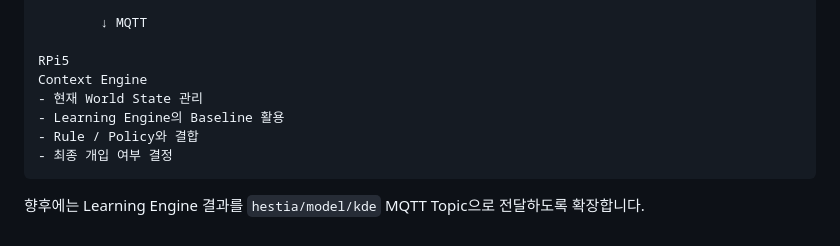
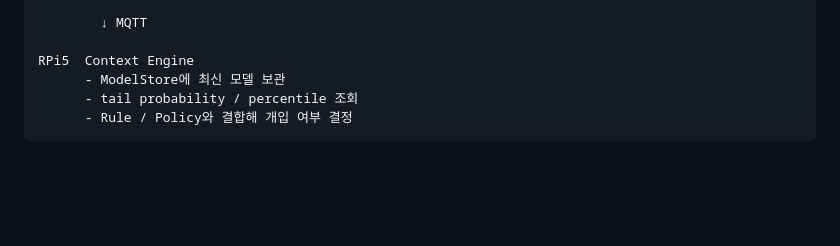
Before and after one commit to sungwonnoh/hestia-smart-home, a Markdown page: services/learning-engine/README.md, the part around one of its changes. GitHub-like rendering; blank space fills up the shorter version.

Commit message:
docs(learning): 결과 문서 추가

````diff
--- a/services/learning-engine/README.md
+++ b/services/learning-engine/README.md
@@ -192,12 +113,8 @@ Learning Engine
 
         ↓ MQTT
 
-RPi5
-Context Engine
-- 현재 World State 관리
-- Learning Engine의 Baseline 활용
-- Rule / Policy와 결합
-- 최종 개입 여부 결정
+RPi5  Context Engine
+      - ModelStore에 최신 모델 보관
+      - tail probability / percentile 조회
+      - Rule / Policy와 결합해 개입 여부 결정
 ```
-
-향후에는 Learning Engine 결과를 `hestia/model/kde` MQTT Topic으로 전달하도록 확장합니다.
````
Also changed, not shown: other parts of services/learning-engine/README.md (+92 -171 lines), README.md (+5 -2 lines).
